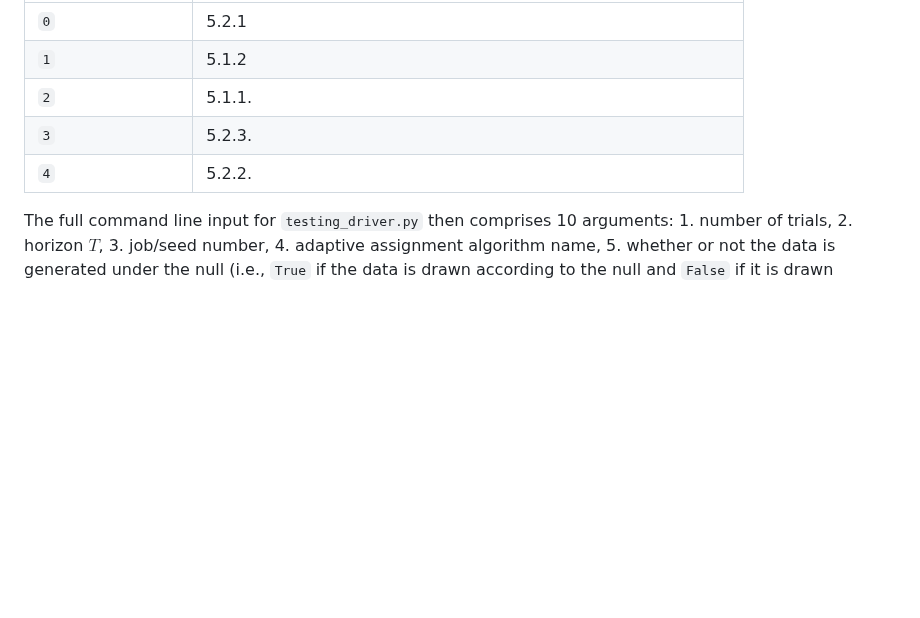
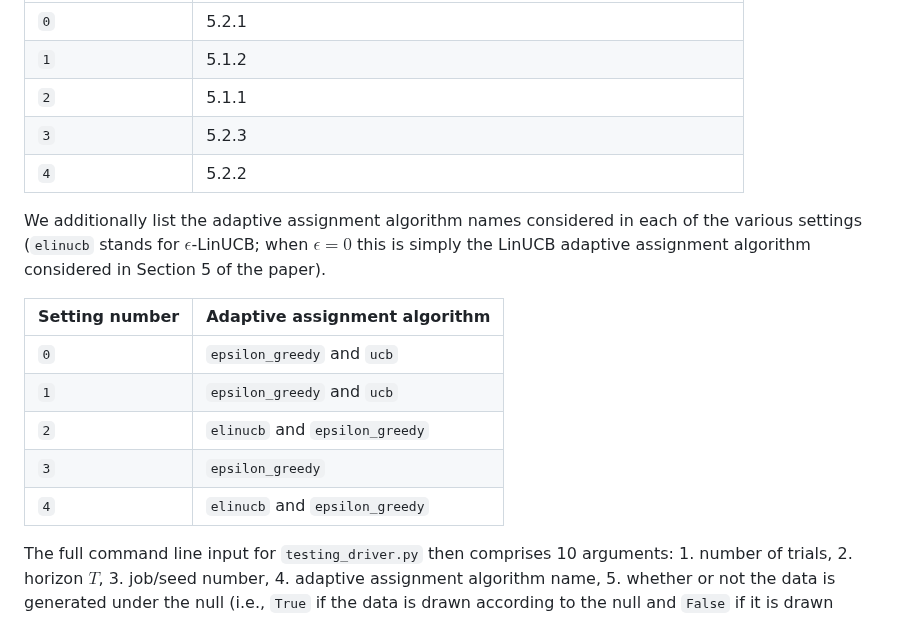
Before and after one commit to Yashnair123/RTs-for-AdaptiveData, a Markdown page: README.md, the part around the change. Drawn GitHub-style; blank space fills up the shorter version.

```diff
--- a/README.md
+++ b/README.md
@@ -30,9 +30,19 @@ Beyond the inputs described above, the testing driver runscript also takes as on
 | ------------- | ------------- |
 | `0`  | 5.2.1  |
 | `1`  | 5.1.2  |
-| `2`  | 5.1.1. |
-| `3`  | 5.2.3. |
-| `4`  | 5.2.2. |
+| `2`  | 5.1.1 |
+| `3`  | 5.2.3 |
+| `4`  | 5.2.2 |
+
+We additionally list the adaptive assignment algorithm names considered in each of the various settings (`elinucb` stands for $\epsilon$-LinUCB; when $\epsilon = 0$ this is simply the LinUCB adaptive assignment algorithm considered in Section 5 of the paper).
+
+| Setting number  | Adaptive assignment algorithm|
+| ------------- | ------------- |
+| `0`  | `epsilon_greedy` and `ucb`  |
+| `1`  |  `epsilon_greedy` and `ucb` |
+| `2`  | `elinucb` and `epsilon_greedy` |
+| `3`  | `epsilon_greedy` |
+| `4`  | `elinucb` and `epsilon_greedy` |
 
 The full command line input for `testing_driver.py` then comprises 10 arguments: 1. number of trials, 2. horizon $T$, 3. job/seed number, 4. adaptive assignment algorithm name, 5. whether or not the data is generated under the null (i.e., `True` if the data is drawn according to the null and `False` if it is drawn according to the alternative), 6. style, 7. whether or not to use the weighted MC randomization test, 8. $\epsilon$, 9. number of resamples $m$, 10. setting. Thus one example input for this runscript is `1000 100 0 epsilon_greedy False c True 0.1 100 1`.
 
```
